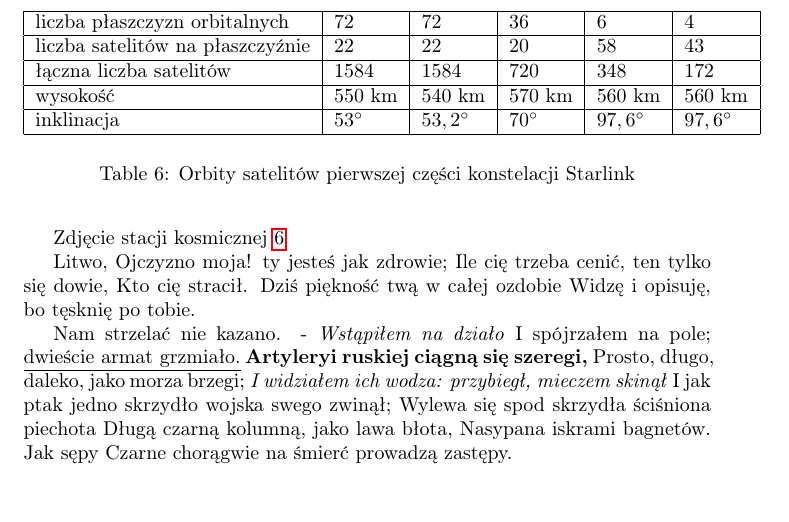
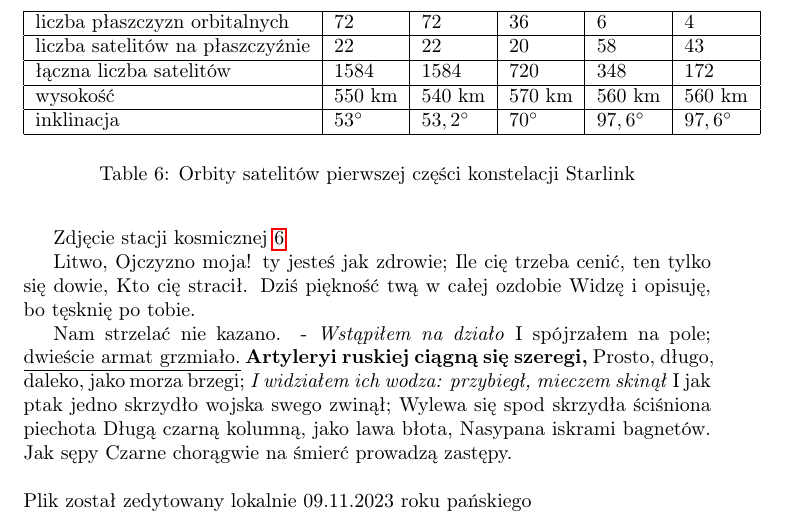
Before and after one commit to AGH-Narzedzia-Informatyczne-2023-2024/kidang-tikus-latex, a LaTeX document (kidang_tikus.tex, which reads chapters/chapter6_Baron_Andre.tex): part of page 14 of 14, cut so that both start at the same text. Compiled offline with pdfLaTeX.

Commit message:
Update chapter6_Baron_Andre.tex

```diff
--- a/chapters/chapter6_Baron_Andre.tex
+++ b/chapters/chapter6_Baron_Andre.tex
@@ -54,3 +54,6 @@ Wylewa się spod skrzydła ściśniona piechota
 Długą czarną kolumną, jako lawa błota,
 Nasypana iskrami bagnetów. Jak sępy
 Czarne chorągwie na śmierć prowadzą zastępy.
+\\
+\\
+Plik został zedytowany lokalnie 09.11.2023 roku pańskiego
```
